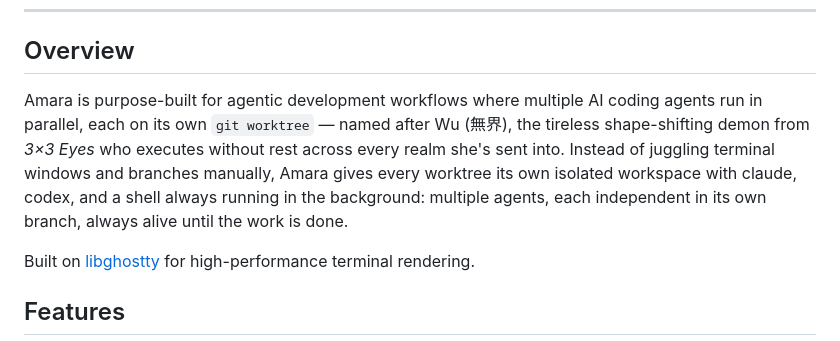
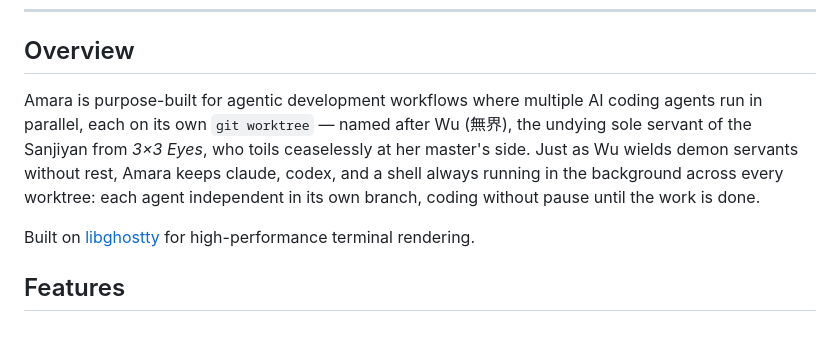
Before and after one commit to mojokb/amara, a Markdown page: README.md, the part around the change. Drawn GitHub-style.

Commit message:
docs: refine Amara name origin — Wu as undying servant of the Sanjiyan
Co-Authored-By: Claude Sonnet 4.6 <noreply@anthropic.com>

```diff
--- a/README.md
+++ b/README.md
@@ -18,7 +18,7 @@
 
 ## Overview
 
-Amara is purpose-built for agentic development workflows where multiple AI coding agents run in parallel, each on its own `git worktree` — named after Wu (無界), the tireless shape-shifting demon from *3×3 Eyes* who executes without rest across every realm she's sent into. Instead of juggling terminal windows and branches manually, Amara gives every worktree its own isolated workspace with claude, codex, and a shell always running in the background: multiple agents, each independent in its own branch, always alive until the work is done.
+Amara is purpose-built for agentic development workflows where multiple AI coding agents run in parallel, each on its own `git worktree` — named after Wu (無界), the undying sole servant of the Sanjiyan from *3×3 Eyes*, who toils ceaselessly at her master's side. Just as Wu wields demon servants without rest, Amara keeps claude, codex, and a shell always running in the background across every worktree: each agent independent in its own branch, coding without pause until the work is done.
 
 Built on [libghostty](https://github.com/ghostty-org/ghostty) for high-performance terminal rendering.
 
```
